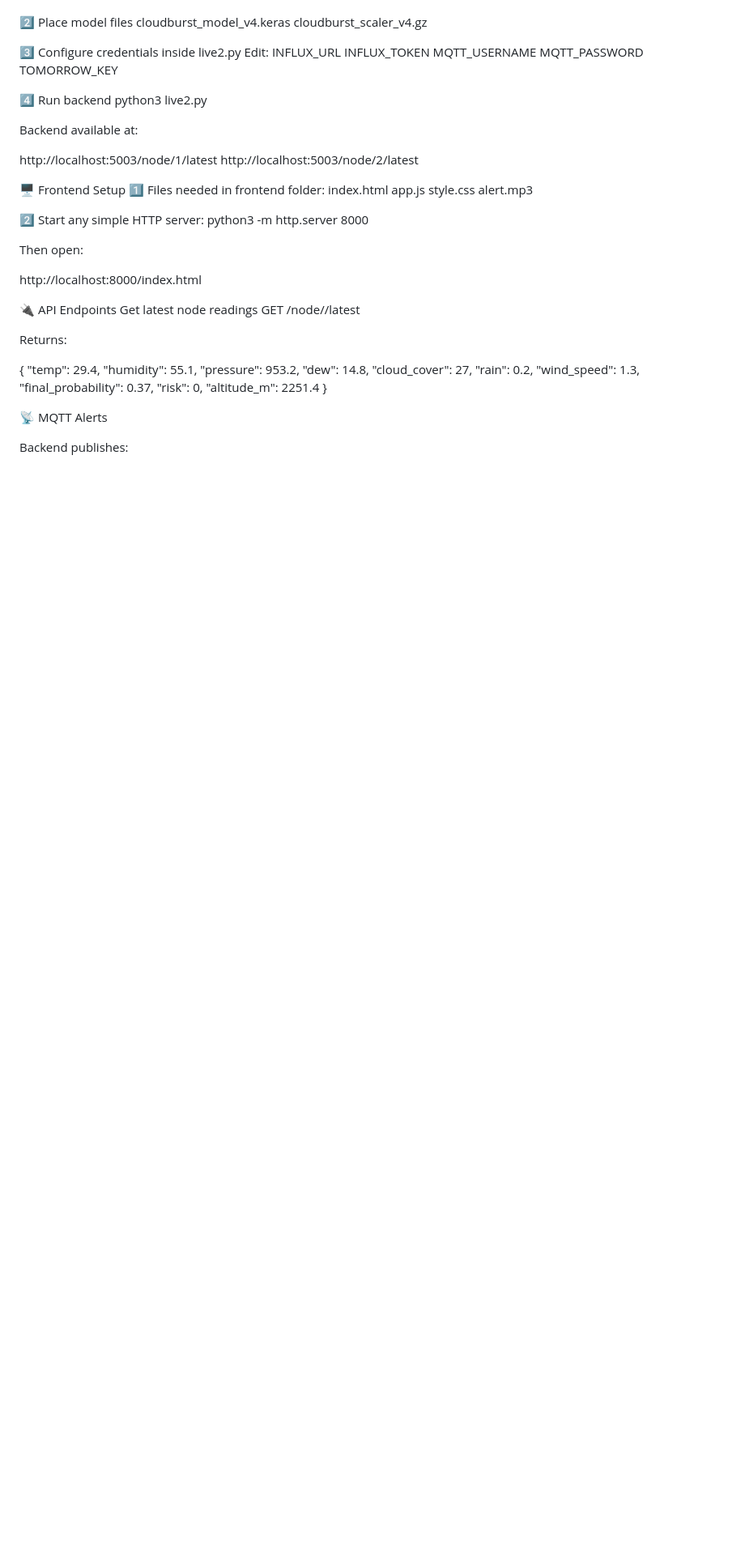
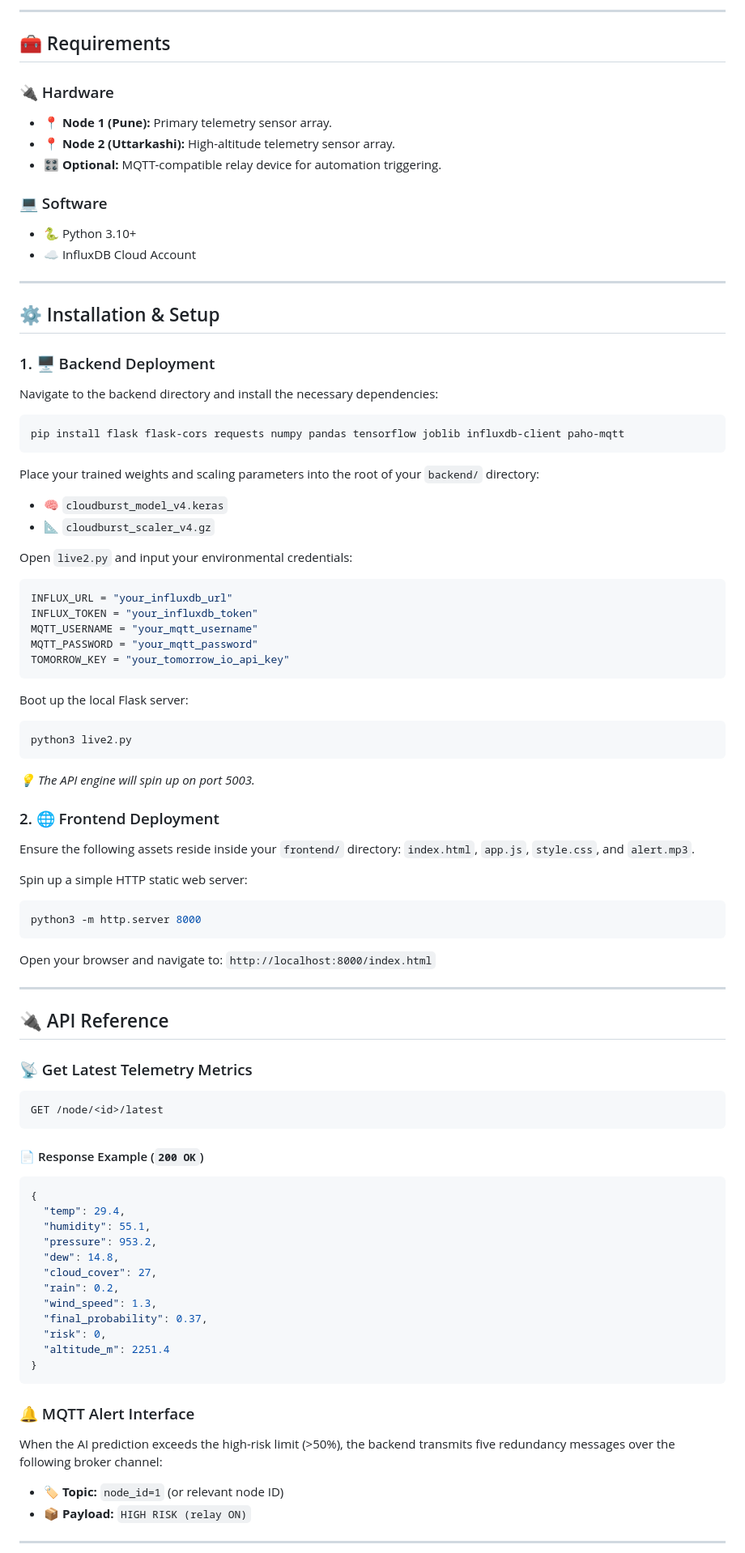
Before and after one commit to logamanyan/Cloudburst-Early-Warning-and-Alarm-System, a Markdown page: README.md, the part around one of its changes. Shown at 81% size. Rendered like a GitHub page; blank space fills up the shorter version.

````diff
--- a/README.md
+++ b/README.md
@@ -83,48 +75,67 @@ joblib
+---
+
+## 🧰 Requirements
+
+### 🔌 Hardware
+* 📍 **Node 1 (Pune):** Primary telemetry sensor array.
+* 📍 **Node 2 (Uttarkashi):** High-altitude telemetry sensor array.
+* 🎛️ **Optional:** MQTT-compatible relay device for automation triggering.
+
+### 💻 Software
+* 🐍 Python 3.10+
+* ☁️ InfluxDB Cloud Account
+
+---
+
+## ⚙️ Installation & Setup
+
+### 1. 🖥️ Backend Deployment
+
+Navigate to the backend directory and install the necessary dependencies:
+```bash
 pip install flask flask-cors requests numpy pandas tensorflow joblib influxdb-client paho-mqtt
+```
 
-2️⃣ Place model files
-cloudburst_model_v4.keras
-cloudburst_scaler_v4.gz
+Place your trained weights and scaling parameters into the root of your `backend/` directory:
+* 🧠 `cloudburst_model_v4.keras`
+* 📐 `cloudburst_scaler_v4.gz`
 
-3️⃣ Configure credentials inside live2.py
-Edit:
-INFLUX_URL
-INFLUX_TOKEN
-MQTT_USERNAME
-MQTT_PASSWORD
-TOMORROW_KEY
+Open `live2.py` and input your environmental credentials:
+```python
+INFLUX_URL = "your_influxdb_url"
+INFLUX_TOKEN = "your_influxdb_token"
+MQTT_USERNAME = "your_mqtt_username"
+MQTT_PASSWORD = "your_mqtt_password"
+TOMORROW_KEY = "your_tomorrow_io_api_key"
+```
 
-4️⃣ Run backend
+Boot up the local Flask server:
+```bash
 python3 live2.py
+```
+*💡 The API engine will spin up on port 5003.*
 
+### 2. 🌐 Frontend Deployment
 
-Backend available at:
+Ensure the following assets reside inside your `frontend/` directory: `index.html`, `app.js`, `style.css`, and `alert.mp3`.
 
-http://localhost:5003/node/1/latest
-http://localhost:5003/node/2/latest
+Spin up a simple HTTP static web server:
+```bash
+python3 -m http.server 8000
+```
+Open your browser and navigate to: `http://localhost:8000/index.html`
 
-🖥️ Frontend Setup
-1️⃣ Files needed in frontend folder:
-index.html
-app.js
-style.css
-alert.mp3
+---
 
-2️⃣ Start any simple HTTP server:
-python3 -m http.server 8000
+## 🔌 API Reference
 
+### 📡 Get Latest Telemetry Metrics
+```http
+GET /node/<id>/latest
+```
 
-Then open:
-
-http://localhost:8000/index.html
-
-🔌 API Endpoints
-Get latest node readings
-GET /node/<id>/latest
-
-
-Returns:
-
+#### 📄 Response Example (`200 OK`)
+```json
 {
   "temp": 29.4,
   "humidity": 55.1,
@@ -137,8 +148,12 @@ Returns:
   "risk": 0,
   "altitude_m": 2251.4
 }
+```
 
-📡 MQTT Alerts
+### 🔔 MQTT Alert Interface
+When the AI prediction exceeds the high-risk limit (>50%), the backend transmits five redundancy messages over the following broker channel:
+* 🏷️ **Topic:** `node_id=1` (or relevant node ID)
+* 📦 **Payload:** `HIGH RISK (relay ON)`
 
-Backend publishes:
+---
 
````
Also changed, not shown: other parts of README.md (+62 -133 lines).
